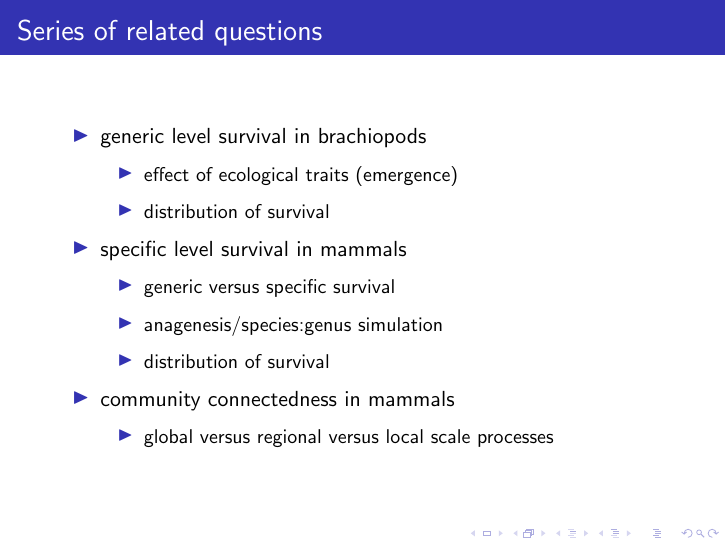
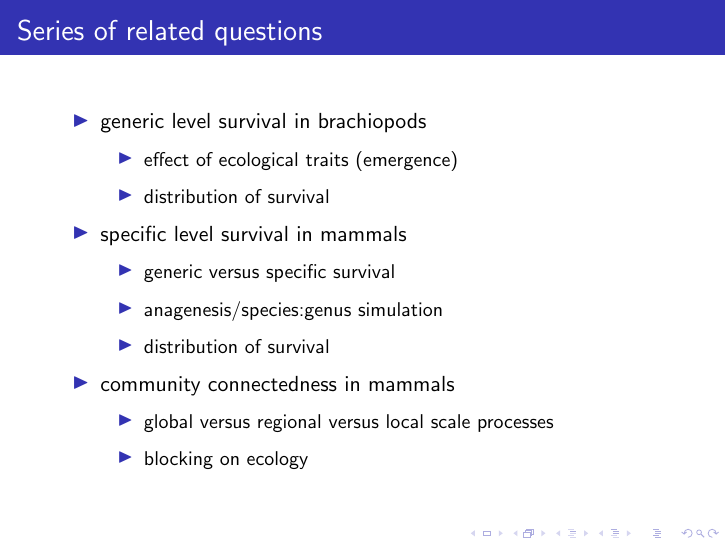
Before and after one commit to psmits/dissertation, LaTeX slides (proposal/proposal_pres.tex): page 13 of 45. Compiled offline with pdfLaTeX.

Commit message:
improved one line

```diff
--- a/proposal/proposal_pres.tex
+++ b/proposal/proposal_pres.tex
@@ -212,6 +212,7 @@
     \item community connectedness in mammals
       \begin{itemize}
         \item global versus regional versus local scale processes
+        \item blocking on ecology
       \end{itemize}
   \end{itemize}
 \end{frame}
```
Also changed, not shown: proposal/proposal_pres.pdf.
